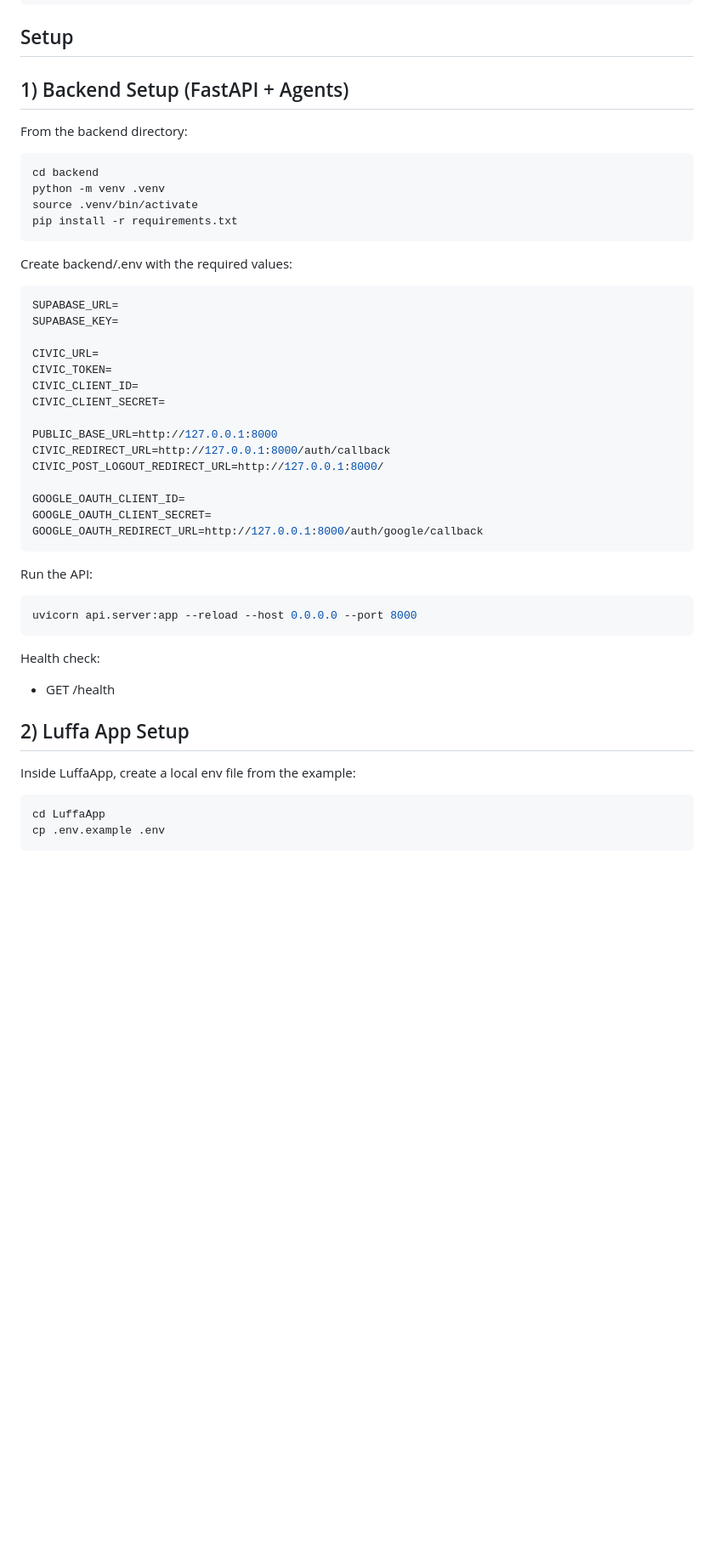
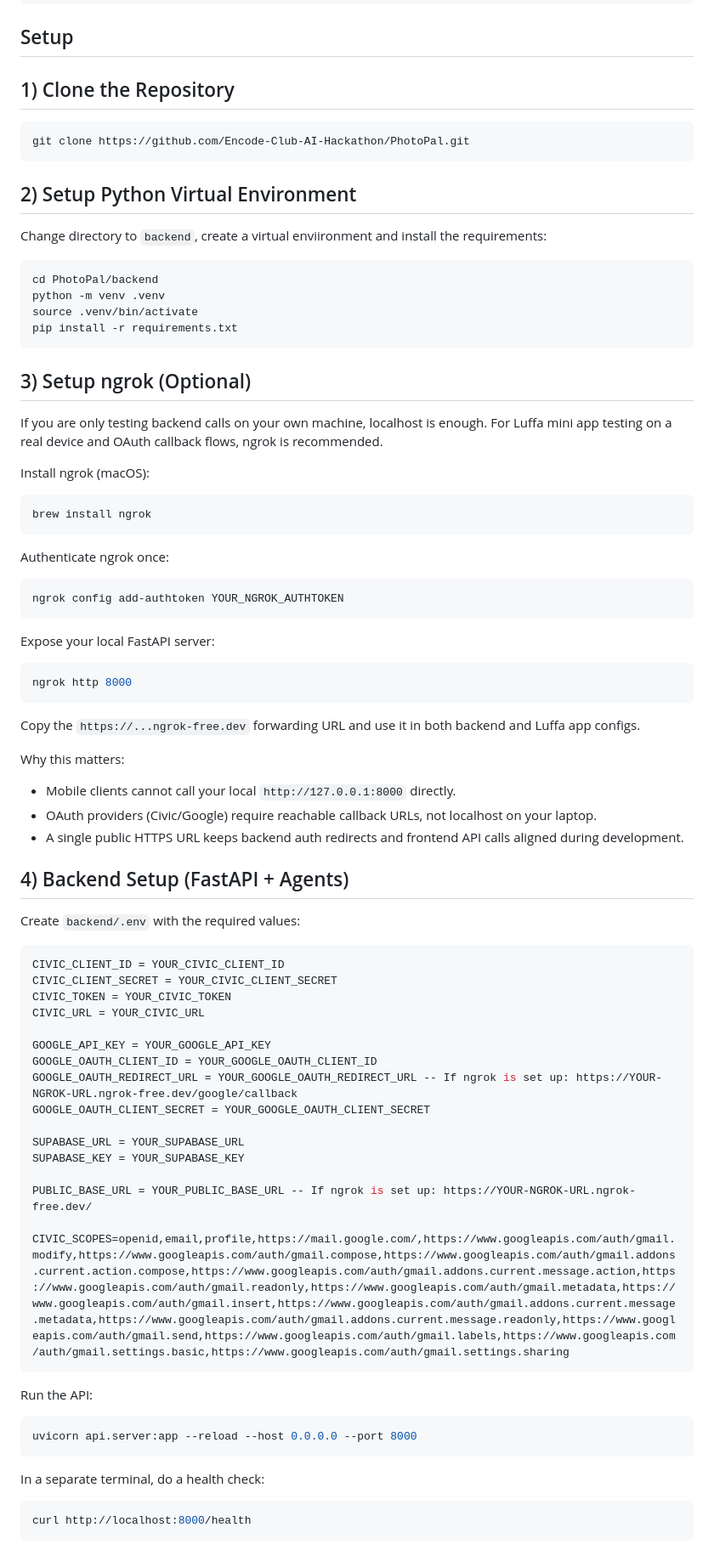
Before and after one commit to Encode-Club-AI-Hackathon/PhotoPal, a Markdown page: README.md, the part around one of its changes. Shown at 85% size. Drawn GitHub-style; blank space fills up the shorter version.

Commit message:
Update README.md to enhance setup instructions and clarify project features

````diff
--- a/README.md
+++ b/README.md
@@ -135,35 +139,74 @@ PhotoPal/
 
 ## Setup
 
-## 1) Backend Setup (FastAPI + Agents)
-
-From the backend directory:
+## 1) Clone the Repository
 
 ```bash
-cd backend
+git clone https://github.com/Encode-Club-AI-Hackathon/PhotoPal.git
+```
+
+## 2) Setup Python Virtual Environment
+
+Change directory to `backend`, create a virtual enviironment and install the requirements:
+
+```bash
+cd PhotoPal/backend
 python -m venv .venv
 source .venv/bin/activate
 pip install -r requirements.txt
 ```
 
-Create backend/.env with the required values:
+## 3) Setup ngrok (Optional)
+
+If you are only testing backend calls on your own machine, localhost is enough. For Luffa mini app testing on a real device and OAuth callback flows, ngrok is recommended.
+
+Install ngrok (macOS):
+
+```bash
+brew install ngrok
+```
+
+Authenticate ngrok once:
+
+```bash
+ngrok config add-authtoken YOUR_NGROK_AUTHTOKEN
+```
+
+Expose your local FastAPI server:
+
+```bash
+ngrok http 8000
+```
+
+Copy the `https://...ngrok-free.dev` forwarding URL and use it in both backend and Luffa app configs.
+
+Why this matters:
+
+- Mobile clients cannot call your local `http://127.0.0.1:8000` directly.
+- OAuth providers (Civic/Google) require reachable callback URLs, not localhost on your laptop.
+- A single public HTTPS URL keeps backend auth redirects and frontend API calls aligned during development.
+
+## 4) Backend Setup (FastAPI + Agents)
+
+Create `backend/.env` with the required values:
 
 ```env
-SUPABASE_URL=
-SUPABASE_KEY=
+CIVIC_CLIENT_ID = YOUR_CIVIC_CLIENT_ID
+CIVIC_CLIENT_SECRET = YOUR_CIVIC_CLIENT_SECRET
+CIVIC_TOKEN = YOUR_CIVIC_TOKEN
+CIVIC_URL = YOUR_CIVIC_URL
 
-CIVIC_URL=
-CIVIC_TOKEN=
-CIVIC_CLIENT_ID=
-CIVIC_CLIENT_SECRET=
+GOOGLE_API_KEY = YOUR_GOOGLE_API_KEY
+GOOGLE_OAUTH_CLIENT_ID = YOUR_GOOGLE_OAUTH_CLIENT_ID
+GOOGLE_OAUTH_REDIRECT_URL = YOUR_GOOGLE_OAUTH_REDIRECT_URL -- If ngrok is set up: https://YOUR-NGROK-URL.ngrok-free.dev/google/callback
+GOOGLE_OAUTH_CLIENT_SECRET = YOUR_GOOGLE_OAUTH_CLIENT_SECRET
 
-PUBLIC_BASE_URL=http://127.0.0.1:8000
-CIVIC_REDIRECT_URL=http://127.0.0.1:8000/auth/callback
-CIVIC_POST_LOGOUT_REDIRECT_URL=http://127.0.0.1:8000/
+SUPABASE_URL = YOUR_SUPABASE_URL
+SUPABASE_KEY = YOUR_SUPABASE_KEY
 
-GOOGLE_OAUTH_CLIENT_ID=
-GOOGLE_OAUTH_CLIENT_SECRET=
-GOOGLE_OAUTH_REDIRECT_URL=http://127.0.0.1:8000/auth/google/callback
+PUBLIC_BASE_URL = YOUR_PUBLIC_BASE_URL -- If ngrok is set up: https://YOUR-NGROK-URL.ngrok-free.dev/
+
+CIVIC_SCOPES=openid,email,profile,https://mail.google.com/,https://www.googleapis.com/auth/gmail.modify,https://www.googleapis.com/auth/gmail.compose,https://www.googleapis.com/auth/gmail.addons.current.action.compose,https://www.googleapis.com/auth/gmail.addons.current.message.action,https://www.googleapis.com/auth/gmail.readonly,https://www.googleapis.com/auth/gmail.metadata,https://www.googleapis.com/auth/gmail.insert,https://www.googleapis.com/auth/gmail.addons.current.message.metadata,https://www.googleapis.com/auth/gmail.addons.current.message.readonly,https://www.googleapis.com/auth/gmail.send,https://www.googleapis.com/auth/gmail.labels,https://www.googleapis.com/auth/gmail.settings.basic,https://www.googleapis.com/auth/gmail.settings.sharing
 ```
 
 Run the API:
@@ -172,16 +215,9 @@ Run the API:
 uvicorn api.server:app --reload --host 0.0.0.0 --port 8000
 ```
 
-Health check:
-
-- GET /health
-
-## 2) Luffa App Setup
-
-Inside LuffaApp, create a local env file from the example:
+In a separate terminal, do a health check:
 
 ```bash
-cd LuffaApp
-cp .env.example .env
+curl http://localhost:8000/health
 ```
 
````
Also changed, not shown: other parts of README.md (+31 -16 lines).
